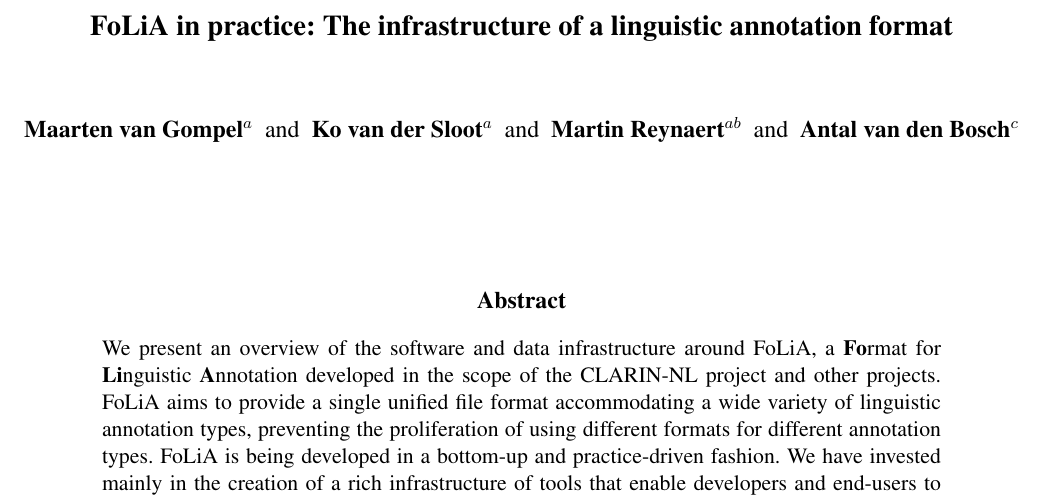
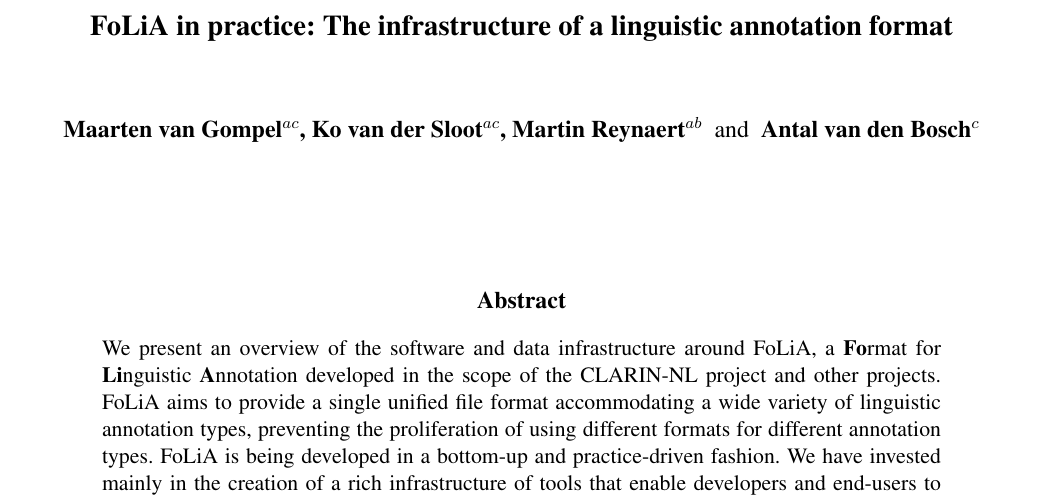
Before and after one commit to proycon/folia, a LaTeX paper (docs/folia_clarinfinalbook.tex): part of page 1 of 10, cut so that both start at the same text. Compiled offline with pdfLaTeX.

Commit message:
fixed affiliations

```diff
--- a/docs/folia_clarinfinalbook.tex
+++ b/docs/folia_clarinfinalbook.tex
@@ -15,8 +15,8 @@
 
 
 \title{FoLiA in practice: The infrastructure of a linguistic annotation format}
-\author{Maarten van Gompel$^a$ \and Ko van der
-    Sloot$^a$ \and Martin Reynaert$^{ab}$ \and Antal van den Bosch$^c$} %cheating to get the affiliation footnotes right
+\author{Maarten van Gompel$^{ac}$,  Ko van der
+Sloot$^{ac}$, Martin Reynaert$^{ab}$ \and Antal van den Bosch$^c$} %cheating to get the affiliation footnotes right
 \date{}
 
 
```
